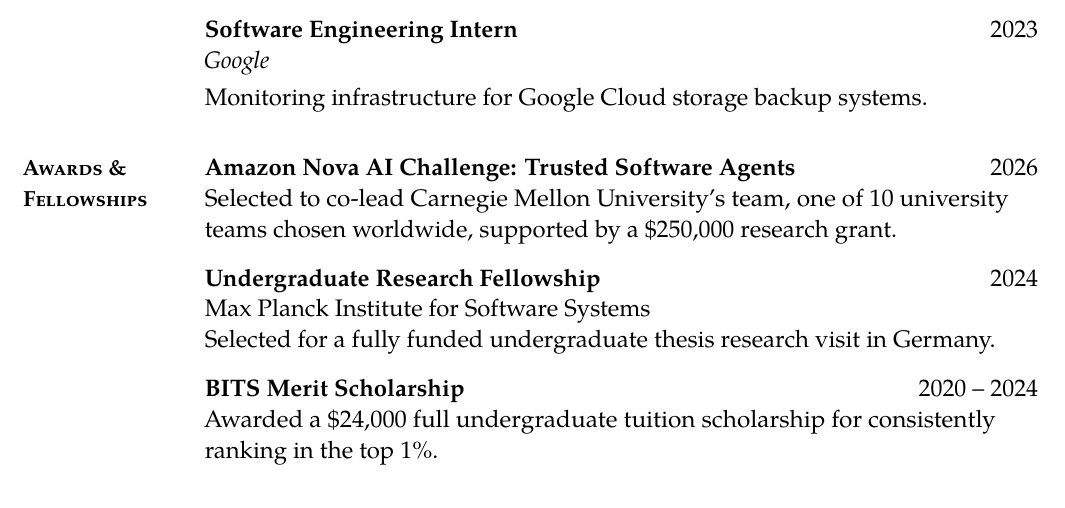
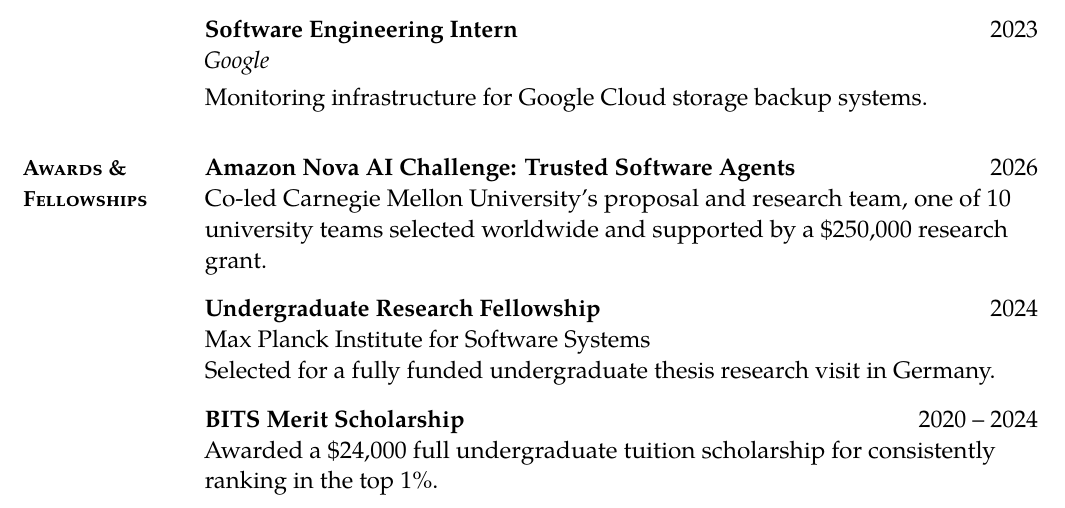
Before and after one commit to nachiketdk/nachiketdk.github.io, a LaTeX CV (cv/cv.tex): part of page 1 of 3, cut so that both start at the same text. Compiled offline with pdfLaTeX.

Commit message:
Update Amazon Nova CV wording

```diff
--- a/cv/cv.tex
+++ b/cv/cv.tex
@@ -86,7 +86,7 @@
 \begin{cvsection}{Awards \& Fellowships}
 \begin{entry}
 \dated{\textbf{Amazon Nova AI Challenge: Trusted Software Agents}}{2026}
-Selected to co-lead Carnegie Mellon University's team, one of 10 university teams chosen worldwide, supported by a \$250,000 research grant.
+Co-led Carnegie Mellon University's proposal and research team, one of 10 university teams selected worldwide and supported by a \$250,000 research grant.
 \end{entry}
 \begin{entry}
 \dated{\textbf{Undergraduate Research Fellowship}}{2024}
```
Also changed, not shown: cv/Nachiket_Kotalwar_CV.pdf, cv/Nachiket_Kotalwar_CV_FullWidth.pdf.
